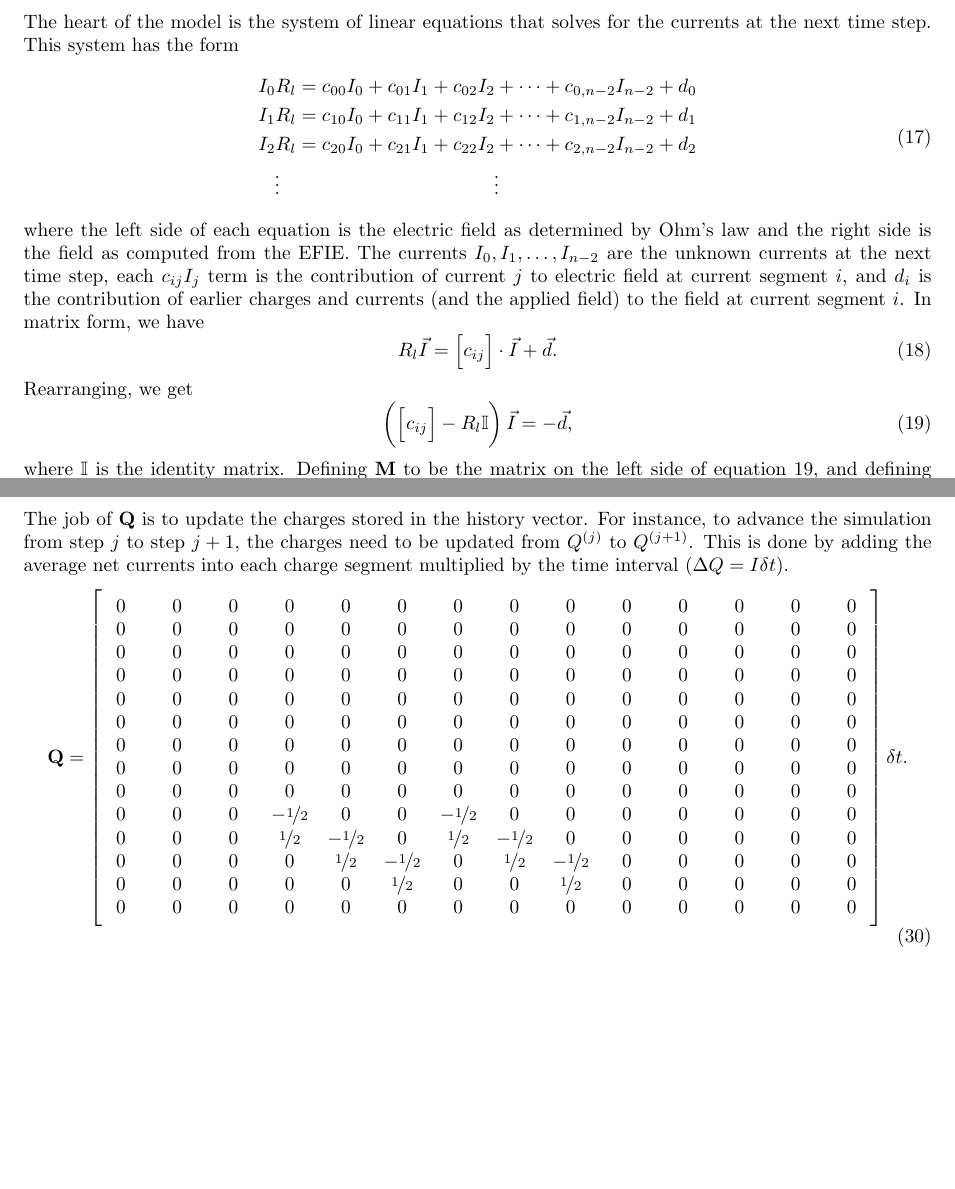
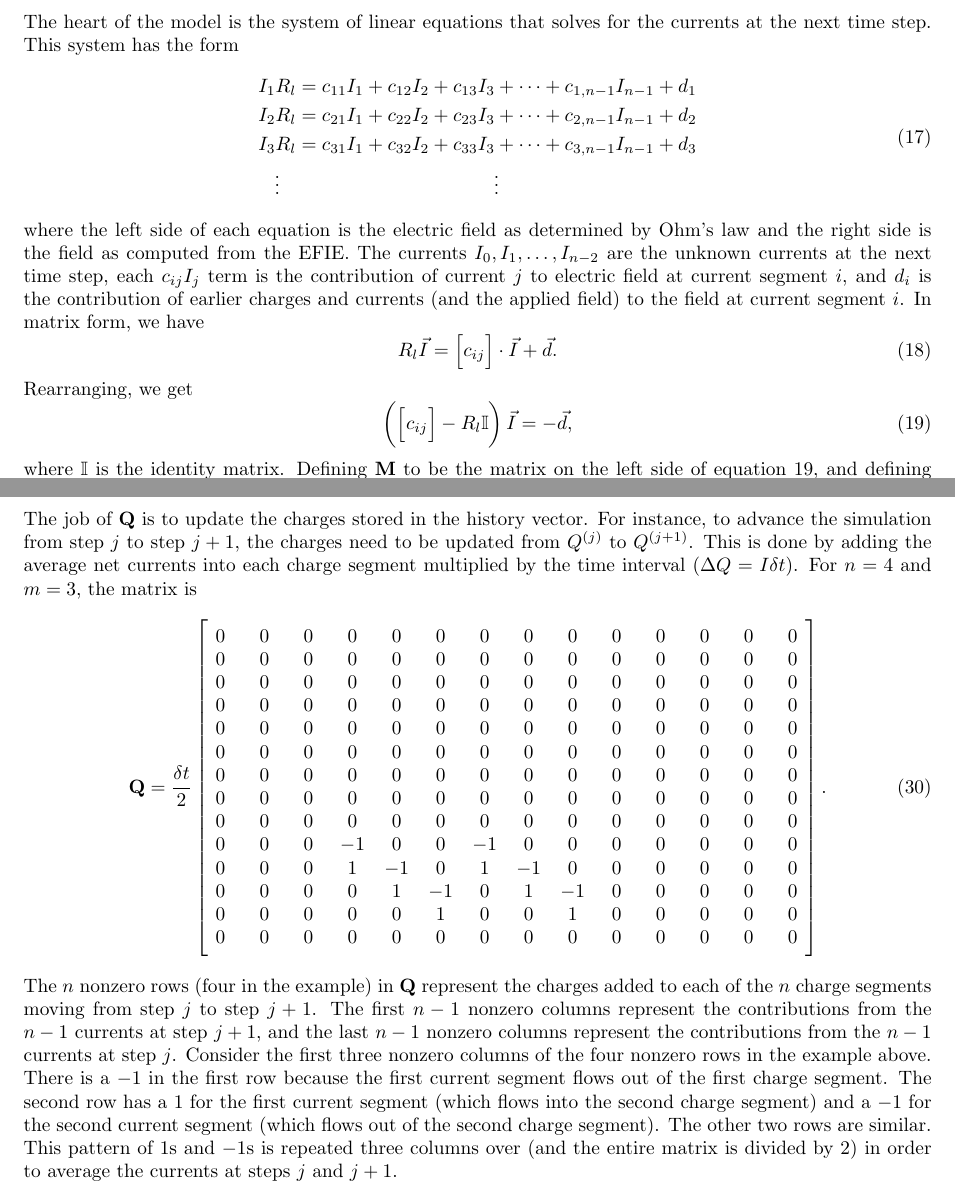
Before and after one commit to BrantCarlson/microTDFL, a LaTeX paper (Documentation/microTDFL.tex): two parts of pages 5 and 7 of 8, joined at a grey line, cut so that both start at the same text, the shorter picture padded with empty space. Compiled offline with pdfLaTeX.

Commit message:
Finished section on matrix Q

```diff
--- a/Documentation/microTDFL.tex
+++ b/Documentation/microTDFL.tex
@@ -162,11 +162,12 @@ where $F(R)$ is the antiderivative given in equation \ref{antideriv1}.
 
 The heart of the model is the system of linear equations that solves for the currents at the next time step. This system has the form
 \begin{align}
+\label{linearsystem}
 \begin{split}
-I_0R_l &= c_{00}I_0 + c_{01}I_1 + c_{02}I_2 + \cdots + c_{0,n-2}I_{n-2} + d_0 \\
-I_1R_l &= c_{10}I_0 + c_{11}I_1 + c_{12}I_2 + \cdots + c_{1,n-2}I_{n-2} + d_1 \\
-I_2R_l &= c_{20}I_0 + c_{21}I_1 + c_{22}I_2 + \cdots + c_{2,n-2}I_{n-2} + d_2 \\
-\vdotswithin{I_2R_l} & \vdotswithin{= c_{20}I_0 + c_{21}I_1 + c_{22}I_2 + \cdots + c_{2,n-2}I_{n-2} + d_2}
+I_1R_l &= c_{11}I_1 + c_{12}I_2 + c_{13}I_3 + \cdots + c_{1,n-1}I_{n-1} + d_1 \\
+I_2R_l &= c_{21}I_1 + c_{22}I_2 + c_{23}I_3 + \cdots + c_{2,n-1}I_{n-1} + d_2 \\
+I_3R_l &= c_{31}I_1 + c_{32}I_2 + c_{33}I_3 + \cdots + c_{3,n-1}I_{n-1} + d_3 \\
+\vdotswithin{I_3R_l} & \vdotswithin{= c_{31}I_1 + c_{32}I_2 + c_{33}I_3 + \cdots + c_{3,n-1}I_{n-1} + d_3}
 \end{split}
 \end{align}
 where the left side of each equation is the electric field as determined by Ohm's law and the right side is the field as computed from the EFIE. The currents $I_0, I_1, \ldots, I_{n-2}$ are the unknown currents at the next time step, each $c_{ij}I_j$ term is the contribution of current $j$ to electric field at current segment $i$, and $d_i$ is the contribution of earlier charges and currents (and the applied field) to the field at current segment $i$. In matrix form, we have
@@ -175,10 +176,10 @@ R_l\vec{I} = \left[c_{ij}\right] \cdot \vec{I} + \vec{d}.
 \end{equation}
 Rearranging, we get
 \begin{equation}
-\label{linearsystem}
+\label{matrixsystem}
 \left(\left[c_{ij}\right] - R_l\mathbb{I}\right) \vec{I} = -\vec{d},
 \end{equation}
-where $\mathbb{I}$ is the identity matrix. Defining $\mat{M}$ to be the matrix on the left side of equation \ref{linearsystem}, and defining $\vec{b} = -\vec{d}$ (to avoid negative signs), we simply have
+where $\mathbb{I}$ is the identity matrix. Defining $\mat{M}$ to be the matrix on the left side of equation \ref{matrixsystem}, and defining $\vec{b} = -\vec{d}$ (to avoid negative signs), we simply have
 \begin{equation}
 \label{mib}
 \mat{M} \vec{I} = \vec{b}.
@@ -277,12 +278,12 @@ The matrix $\mat{E}$ is even simpler. All it does is extend an $(n-1) \times 1$
 \end{equation}
 
 \subsection{Updating the charges}
-The job of $\mat{Q}$ is to update the charges stored in the history vector. For instance, to advance the simulation from step $j$ to step $j+1$, the charges need to be updated from $Q^{(j)}$ to $Q^{(j+1)}$. This is done by adding the average net currents into each charge segment multiplied by the time interval ($\Delta Q = I\delta t$).
+The job of $\mat{Q}$ is to update the charges stored in the history vector. For instance, to advance the simulation from step $j$ to step $j+1$, the charges need to be updated from $Q^{(j)}$ to $Q^{(j+1)}$. This is done by adding the average net currents into each charge segment multiplied by the time interval ($\Delta Q = I\delta t$). For $n=4$ and $m=3$, the matrix is
 \newlength{\mycolwd}
-\settowidth{\mycolwd}{$-\nicefrac{1}{2}$}
+\settowidth{\mycolwd}{$-1$}
 \newcommand\w[1]{\makebox[\mycolwd]{$#1$}}
 \begin{equation}
-\mat{Q} = \begin{bmatrix}
+\mat{Q} = \frac{\delta t}{2} \begin{bmatrix}
 \w0 & \w0 & \w0 & \w0 & \w0 & \w0 & \w0 & \w0 & \w0 & \w0 & \w0 & \w0 & \w0 & \w0 \\
 0 & 0 & 0 & 0 & 0 & 0 & 0 & 0 & 0 & 0 & 0 & 0 & 0 & 0 \\
 0 & 0 & 0 & 0 & 0 & 0 & 0 & 0 & 0 & 0 & 0 & 0 & 0 & 0 \\
@@ -292,13 +293,14 @@ The job of $\mat{Q}$ is to update the charges stored in the history vector. For
 0 & 0 & 0 & 0 & 0 & 0 & 0 & 0 & 0 & 0 & 0 & 0 & 0 & 0 \\
 0 & 0 & 0 & 0 & 0 & 0 & 0 & 0 & 0 & 0 & 0 & 0 & 0 & 0 \\
 0 & 0 & 0 & 0 & 0 & 0 & 0 & 0 & 0 & 0 & 0 & 0 & 0 & 0 \\
-0 & 0 & 0 & -\nicefrac{1}{2} & 0 & 0 & -\nicefrac{1}{2} & 0 & 0 & 0 & 0 & 0 & 0 & 0 \\
-0 & 0 & 0 & \nicefrac{1}{2} & -\nicefrac{1}{2} & 0 & \nicefrac{1}{2} & -\nicefrac{1}{2} & 0 & 0 & 0 & 0 & 0 & 0 \\
-0 & 0 & 0 & 0 & \nicefrac{1}{2} & -\nicefrac{1}{2} & 0 & \nicefrac{1}{2} & -\nicefrac{1}{2} & 0 & 0 & 0 & 0 & 0 \\
-0 & 0 & 0 & 0 & 0 & \nicefrac{1}{2} & 0 & 0 & \nicefrac{1}{2} & 0 & 0 & 0 & 0 & 0 \\
+0 & 0 & 0 & -1 & 0 & 0 & -1 & 0 & 0 & 0 & 0 & 0 & 0 & 0 \\
+0 & 0 & 0 & 1 & -1 & 0 & 1 & -1 & 0 & 0 & 0 & 0 & 0 & 0 \\
+0 & 0 & 0 & 0 & 1 & -1 & 0 & 1 & -1 & 0 & 0 & 0 & 0 & 0 \\
+0 & 0 & 0 & 0 & 0 & 1 & 0 & 0 & 1 & 0 & 0 & 0 & 0 & 0 \\
 0 & 0 & 0 & 0 & 0 & 0 & 0 & 0 & 0 & 0 & 0 & 0 & 0 & 0
-\end{bmatrix}\delta t.
+\end{bmatrix}.
 \end{equation}
+The $n$ nonzero rows (four in the example) in $\mat{Q}$ represent the charges added to each of the $n$ charge segments moving from step $j$ to step $j+1$. The first $n-1$ nonzero columns represent the contributions from the $n-1$ currents at step $j+1$, and the last $n-1$ nonzero columns represent the contributions from the $n-1$ currents at step $j$. Consider the first three nonzero columns of the four nonzero rows in the example above. There is a $-1$ in the first row because the first current segment flows out of the first charge segment. The second row has a 1 for the first current segment (which flows into the second charge segment) and a $-1$ for the second current segment (which flows out of the second charge segment). The other two rows are similar. This pattern of 1s and $-1$s is repeated three columns over (and the entire matrix is divided by 2) in order to average the currents at steps $j$ and $j+1$.
 
 \subsection{Solving for the new currents}
 
```
Also changed, not shown: Documentation/microTDFL.pdf, 3 other files.
